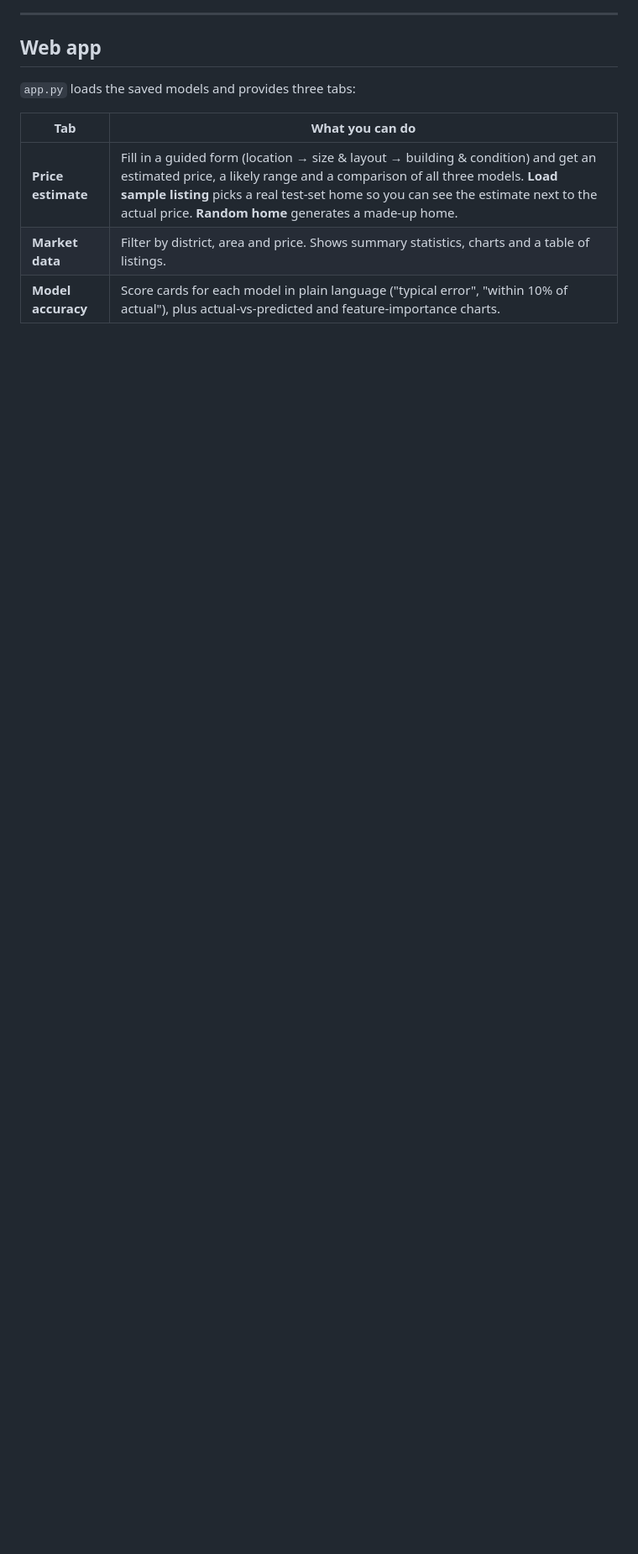
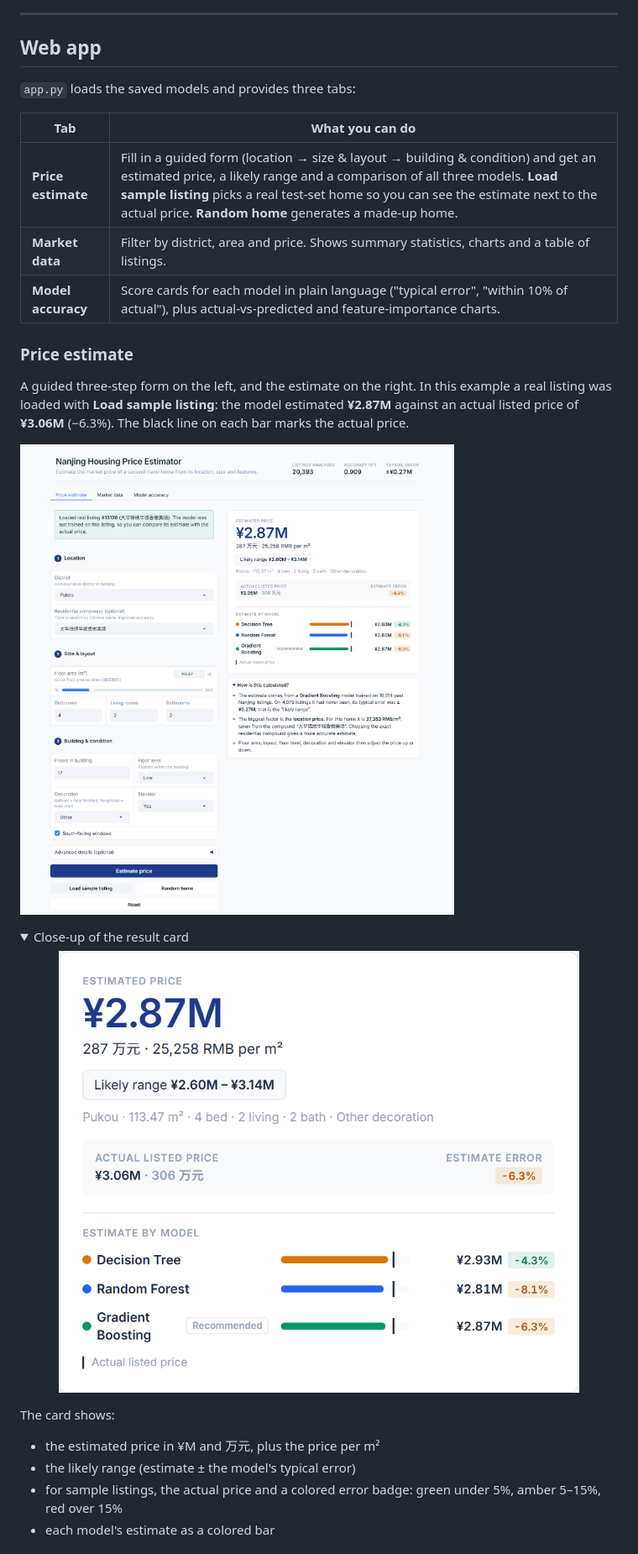
Before and after one commit to Tanvir-yzu/Nanjing-Second-Hand-Housing-Price-Analysis-Segmentation-and-Prediction, a Markdown page: README.md, the part around one of its changes. Shown at 84% size. Rendered like a GitHub page; pictures changed too: images/app_price_estimate.png (added), images/app_result_card.png (added); folded sections open; blank space fills up the shorter version.

Commit message:
docs: add new app screenshots and update README with feature details

```diff
--- a/README.md
+++ b/README.md
@@ -125,3 +125,20 @@ Follows a single test-set house through the whole pipeline:
 | **Market data** | Filter by district, area and price. Shows summary statistics, charts and a table of listings. |
 | **Model accuracy** | Score cards for each model in plain language ("typical error", "within 10% of actual"), plus actual-vs-predicted and feature-importance charts. |
 
+### Price estimate
+
+A guided three-step form on the left, and the estimate on the right. In this example a real listing was loaded with **Load sample listing**: the model estimated **¥2.87M** against an actual listed price of **¥3.06M** (−6.3%). The black line on each bar marks the actual price.
+
+![Price estimate tab: guided form and estimate with model comparison](images/app_price_estimate.png)
+
+<details>
+<summary>Close-up of the result card</summary>
+
+<p align="center"><img src="images/app_result_card.png" alt="Result card: estimated price, likely range, actual price and per-model estimates" width="620"></p>
+
+The card shows:
+- the estimated price in ¥M and 万元, plus the price per m²
+- the likely range (estimate ± the model's typical error)
+- for sample listings, the actual price and a colored error badge: green under 5%, amber 5–15%, red over 15%
+- each model's estimate as a colored bar
+
```
Also changed, not shown: other parts of README.md (+20 -1 lines), images/app_market_data.png (added), images/app_model_accuracy.png (added), 1 other file.
